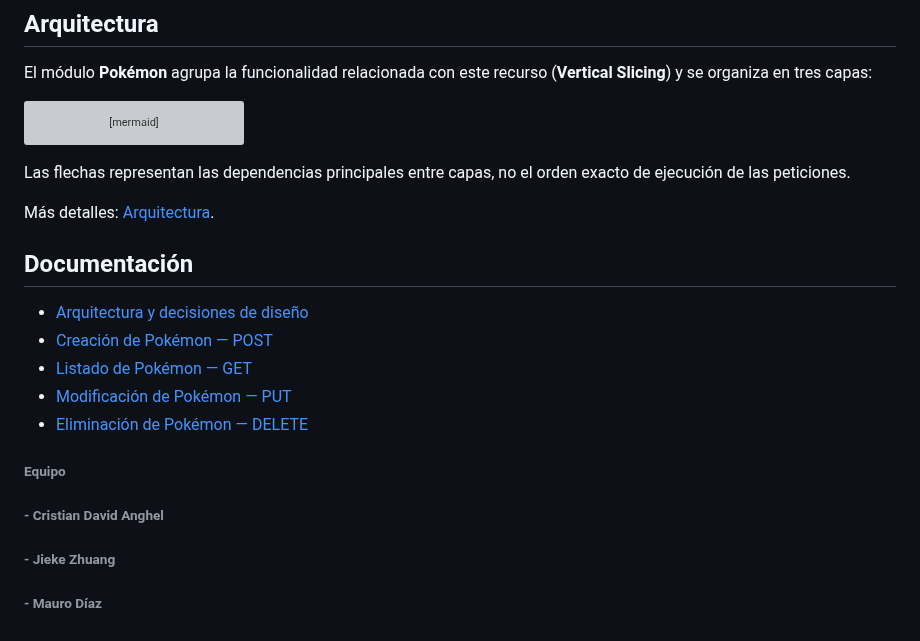
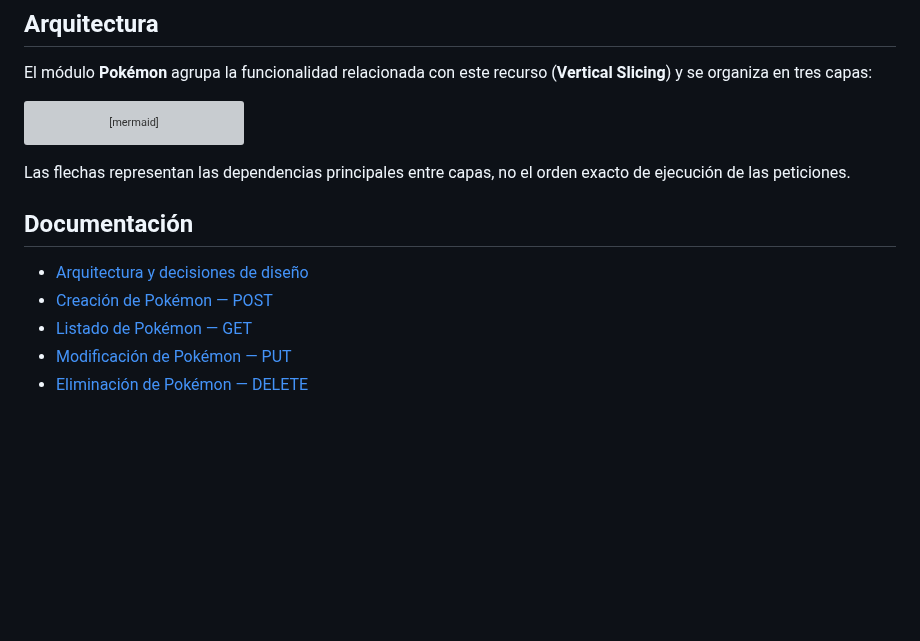
Before and after one commit to zhuangjieke10-ctrl/Proyecto-Pokemart, a Markdown page: README.md, the part around the change. Drawn GitHub-style; blank space fills up the shorter version; grey boxes are pictures that could not be loaded.

```diff
--- a/README.md
+++ b/README.md
@@ -40,8 +40,6 @@ flowchart LR
 
 Las flechas representan las dependencias principales entre capas, no el orden exacto de ejecución de las peticiones.
 
-Más detalles: [Arquitectura](documentation/arquitectura.md).
-
 ## Documentación
 
 - [Arquitectura y decisiones de diseño](documentation/arquitectura.md)
@@ -49,9 +47,3 @@ Más detalles: [Arquitectura](documentation/arquitectura.md).
 - [Listado de Pokémon — GET](documentation/listar.md)
 - [Modificación de Pokémon — PUT](documentation/editar.md)
 - [Eliminación de Pokémon — DELETE](documentation/eliminar.md)
-
-###### Equipo
-
-###### - Cristian David Anghel
-###### - Jieke Zhuang
-###### - Mauro Díaz
```
Also changed, not shown: documentation/eliminar.md (+12 -0 lines), documentation/images/breakpointid.png (added), documentation/images/formularioeliminar.png (added).
